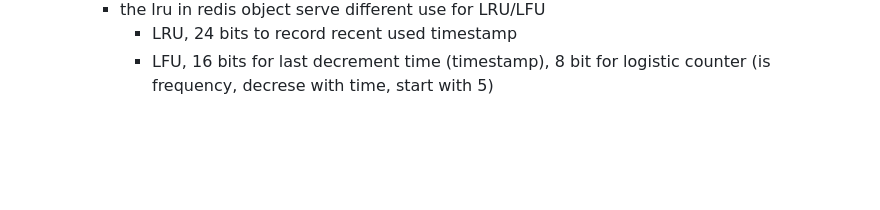
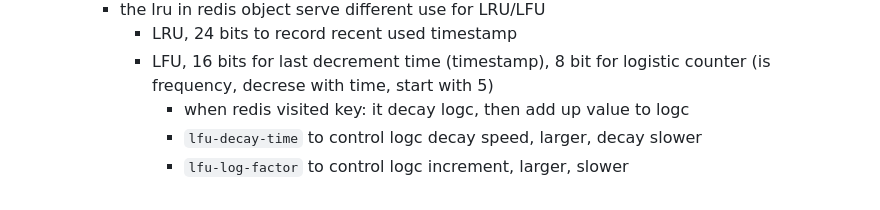
Before and after one commit to wongzc/learning-notes, a Markdown page: Notes/Redis/Redis-function.md, the part around the change. Rendered like a GitHub page; blank space fills up the shorter version.

Commit message:
redis fucntion minor edit

```diff
--- a/Notes/Redis/Redis-function.md
+++ b/Notes/Redis/Redis-function.md
@@ -88,3 +88,6 @@
         - the lru in redis object serve different use for LRU/LFU
             - LRU, 24 bits to record recent used timestamp
             - LFU, 16 bits for last decrement time (timestamp), 8 bit for logistic counter (is frequency, decrese with time, start with 5)
+                - when redis visited key: it decay logc, then add up value to logc
+                - `lfu-decay-time` to control logc decay speed, larger, decay slower
+                - `lfu-log-factor` to control logc increment, larger, slower
```
